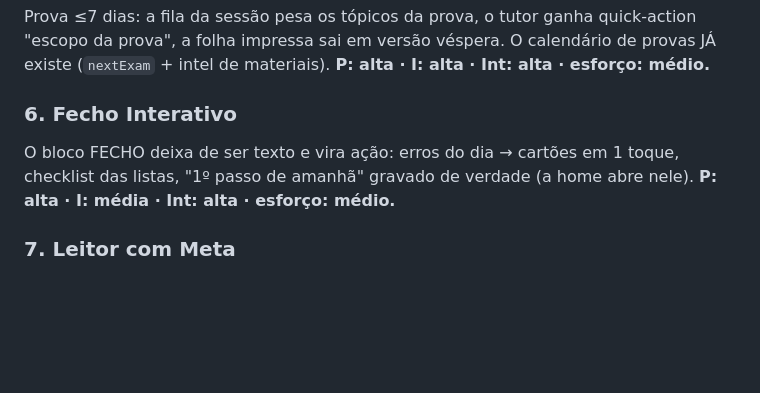
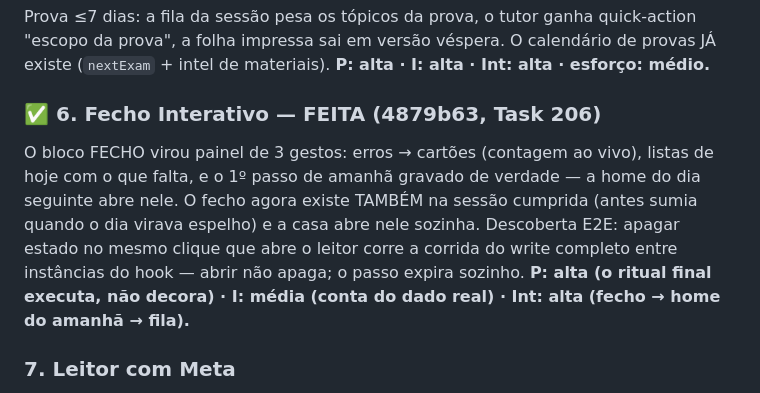
Before and after one commit to Chrispsz/hub-estudos-ifpb, a Markdown page: docs/BANCO-DE-IDEIAS.md, the part around the change. Drawn GitHub-style; blank space fills up the shorter version.

Commit message:
docs: banco de ideias — #6 Fecho Interativo fechada (com a doutrina da corrida de writes)

```diff
--- a/docs/BANCO-DE-IDEIAS.md
+++ b/docs/BANCO-DE-IDEIAS.md
@@ -54,10 +54,15 @@ quick-action "escopo da prova", a folha impressa sai em versão véspera. O
 calendário de provas JÁ existe (`nextExam` + intel de materiais).
 **P: alta · I: alta · Int: alta · esforço: médio.**
 
-### 6. Fecho Interativo
-O bloco FECHO deixa de ser texto e vira ação: erros do dia → cartões em 1 toque,
-checklist das listas, "1º passo de amanhã" gravado de verdade (a home abre nele).
-**P: alta · I: média · Int: alta · esforço: médio.**
+### ✅ 6. Fecho Interativo — FEITA (4879b63, Task 206)
+O bloco FECHO virou painel de 3 gestos: erros → cartões (contagem ao vivo),
+listas de hoje com o que falta, e o 1º passo de amanhã gravado de verdade —
+a home do dia seguinte abre nele. O fecho agora existe TAMBÉM na sessão
+cumprida (antes sumia quando o dia virava espelho) e a casa abre nele
+sozinha. Descoberta E2E: apagar estado no mesmo clique que abre o leitor
+corre a corrida do write completo entre instâncias do hook — abrir não
+apaga; o passo expira sozinho.
+**P: alta (o ritual final executa, não decora) · I: média (conta do dado real) · Int: alta (fecho → home do amanhã → fila).**
 
 ### 7. Leitor com Meta
 No leitor: "este material ≈ 35min — cabe na sua sessão (sobram 1h20)" + ponto de
```
